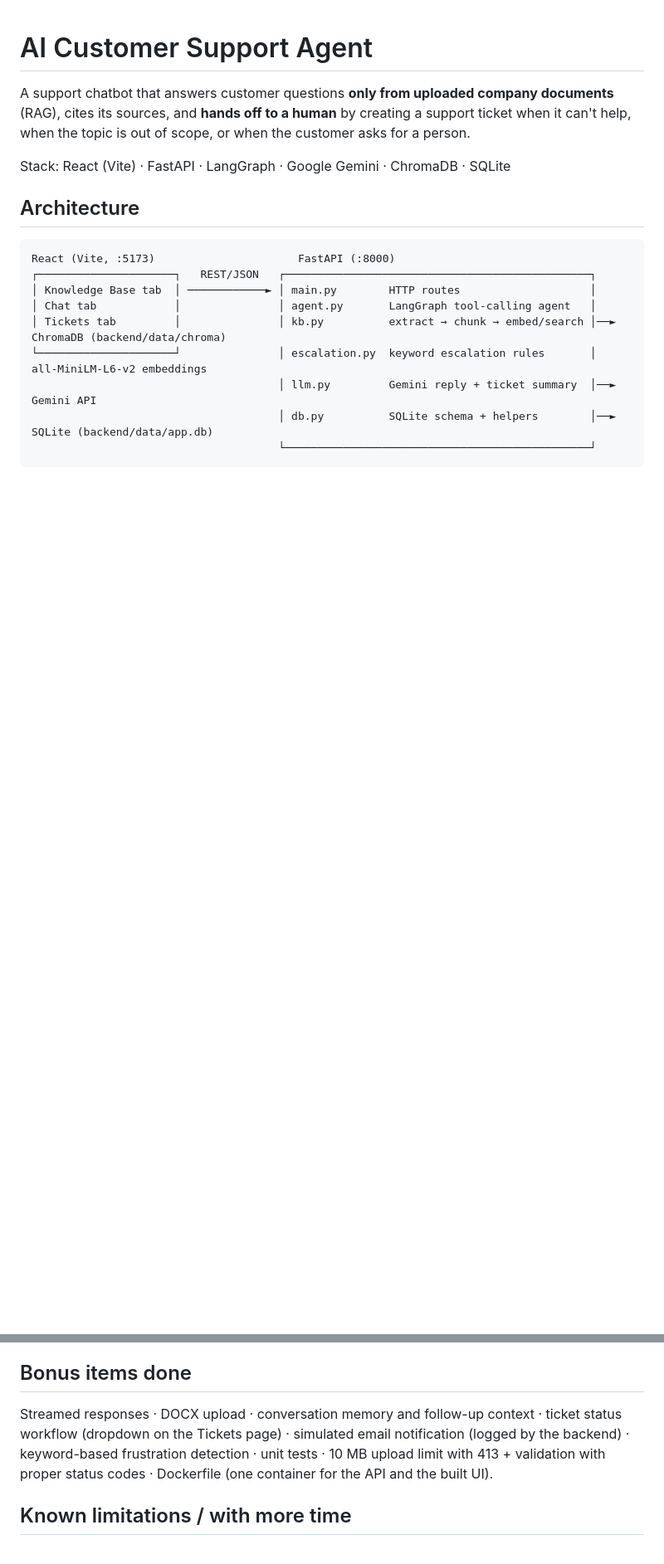
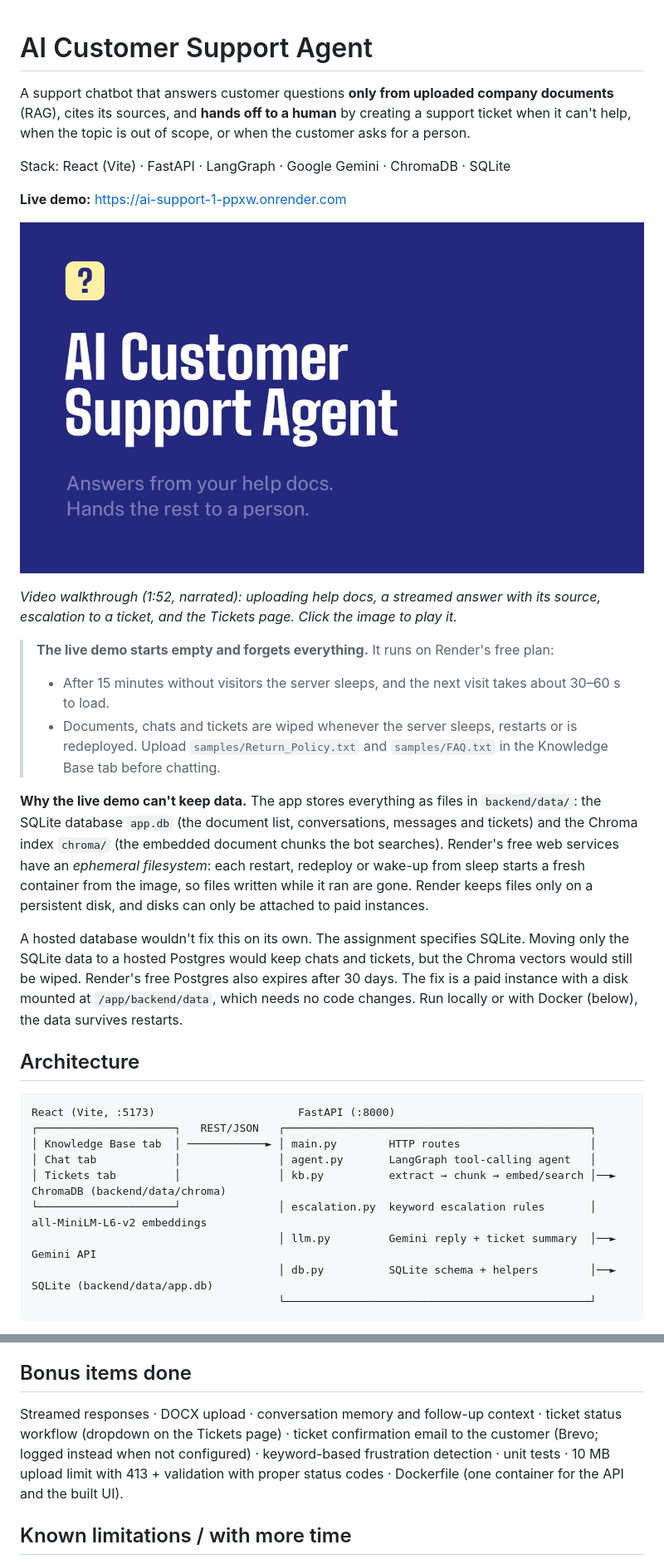
Before and after one commit to kakarot2905/ai-support, a Markdown page: README.md, 2 parts joined by grey strips. Shown at 83% size. Rendered like a GitHub page; pictures changed too: docs/walkthrough.jpg (added); blank space fills up the shorter version.

```diff
--- a/README.md
+++ b/README.md
@@ -3,6 +3,20 @@
 A support chatbot that answers customer questions **only from uploaded company documents** (RAG), cites its sources, and **hands off to a human** by creating a support ticket when it can't help, when the topic is out of scope, or when the customer asks for a person.
 
 Stack: React (Vite) · FastAPI · LangGraph · Google Gemini · ChromaDB · SQLite
+
+**Live demo:** https://ai-support-1-ppxw.onrender.com
+
+[![Video walkthrough: click to play](docs/walkthrough.jpg)](docs/walkthrough.mp4)
+
+*Video walkthrough (1:52, narrated): uploading help docs, a streamed answer with its source, escalation to a ticket, and the Tickets page. Click the image to play it.*
+
+> **The live demo starts empty and forgets everything.** It runs on Render's free plan:
+> - After 15 minutes without visitors the server sleeps, and the next visit takes about 30–60 s to load.
+> - Documents, chats and tickets are wiped whenever the server sleeps, restarts or is redeployed. Upload `samples/Return_Policy.txt` and `samples/FAQ.txt` in the Knowledge Base tab before chatting.
+
+**Why the live demo can't keep data.** The app stores everything as files in `backend/data/`: the SQLite database `app.db` (the document list, conversations, messages and tickets) and the Chroma index `chroma/` (the embedded document chunks the bot searches). Render's free web services have an *ephemeral filesystem*: each restart, redeploy or wake-up from sleep starts a fresh container from the image, so files written while it ran are gone. Render keeps files only on a persistent disk, and disks can only be attached to paid instances.
+
+A hosted database wouldn't fix this on its own. The assignment specifies SQLite. Moving only the SQLite data to a hosted Postgres would keep chats and tickets, but the Chroma vectors would still be wiped. Render's free Postgres also expires after 30 days. The fix is a paid instance with a disk mounted at `/app/backend/data`, which needs no code changes. Run locally or with Docker (below), the data survives restarts.
 
 ## Architecture
 
@@ -162,7 +213,7 @@ Why:
 - **Sync FastAPI endpoints** (run in FastAPI's thread pool), because the Gemini SDK call and Chroma are blocking. Simpler than mixing async and sync clients.
 
 ## Bonus items done
-Streamed responses · DOCX upload · conversation memory and follow-up context · ticket status workflow (dropdown on the Tickets page) · simulated email notification (logged by the backend) · keyword-based frustration detection · unit tests · 10 MB upload limit with 413 + validation with proper status codes · Dockerfile (one container for the API and the built UI).
+Streamed responses · DOCX upload · conversation memory and follow-up context · ticket status workflow (dropdown on the Tickets page) · ticket confirmation email to the customer (Brevo; logged instead when not configured) · keyword-based frustration detection · unit tests · 10 MB upload limit with 413 + validation with proper status codes · Dockerfile (one container for the API and the built UI).
 
 ## Known limitations / with more time
 - No authentication. Anyone can view all tickets and upload documents.
```
Also changed, not shown: other parts of README.md (+66 -29 lines), AI_USAGE.md (+1 -0 lines), 6 other files.
